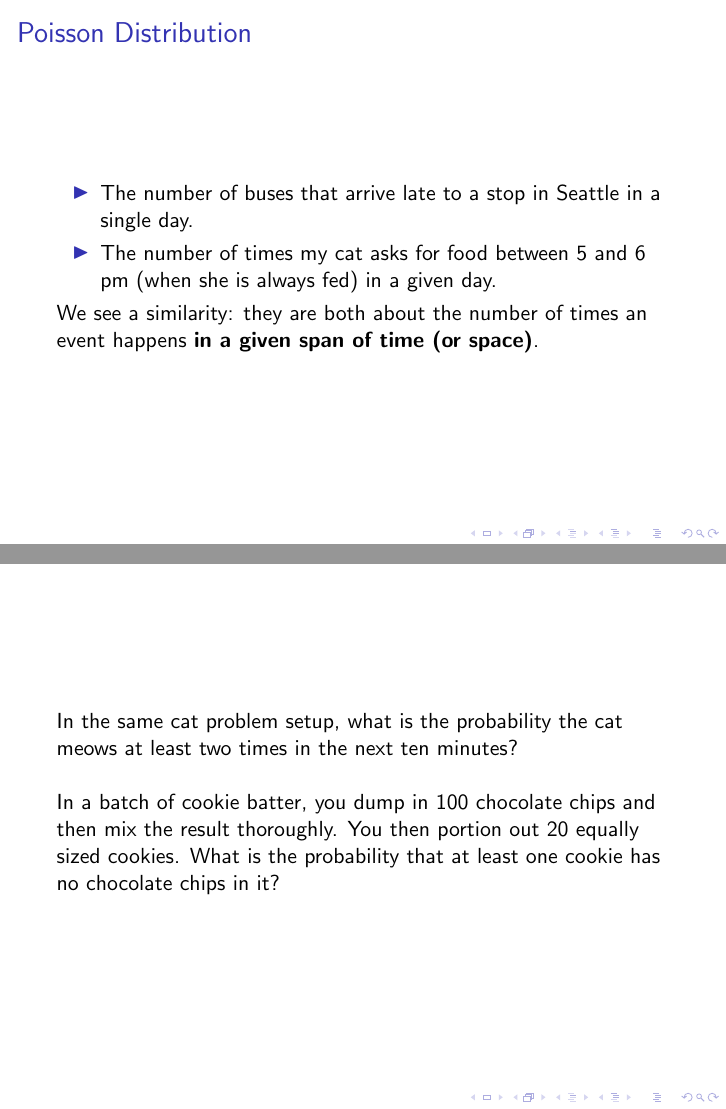
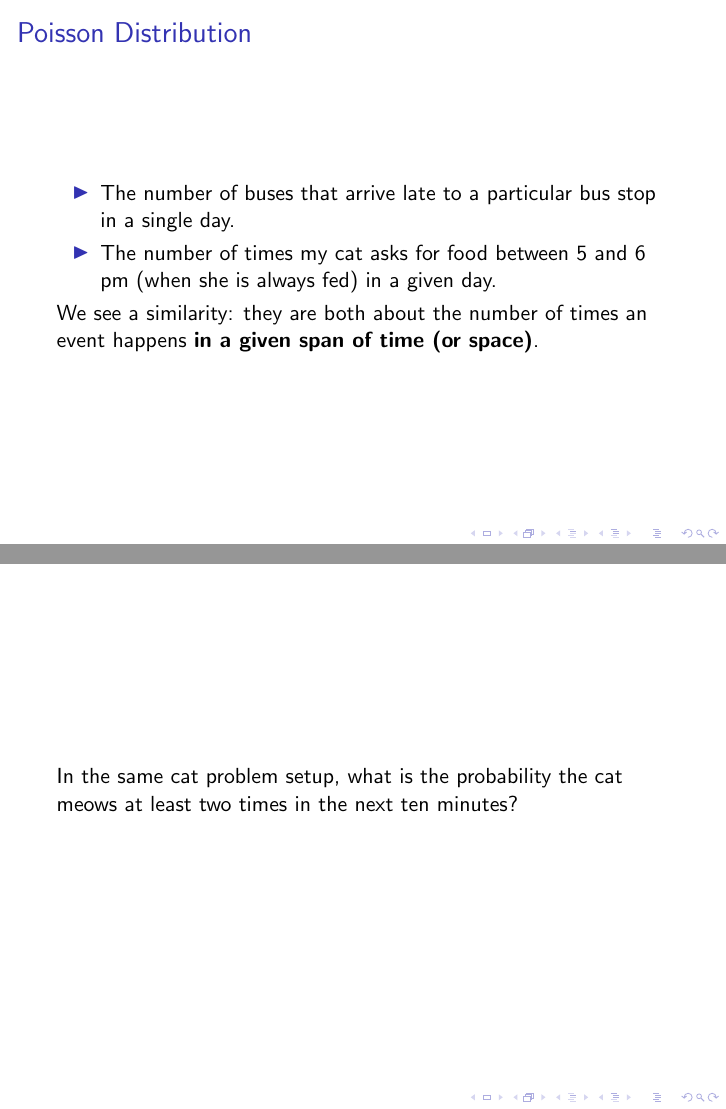
Before and after one commit to GalvanizeOpenSource/stats-course-slides, LaTeX slides (latex/stats-workshop.tex, which reads latex/common-distributions.tex, latex/random-variables.tex): pages 97 and 102 of 107, joined at a grey line. Compiled offline with pdfLaTeX.

Commit message:
mostly minor edits of typos etc

```diff
--- a/latex/common-distributions.tex
+++ b/latex/common-distributions.tex
@@ -193,7 +193,7 @@ What is the probability you \text{fail} all of your saving throws?
 \begin{frame}{Poisson Distribution}
 
 \begin{itemize}
-\item The number of buses that arrive late to a stop in Seattle in a single
+\item The number of buses that arrive late to a particular bus stop in a single
 day.
 \item The number of times my cat asks for food between 5 and 6 pm (when she is
 always fed) in a given day.
@@ -262,11 +262,6 @@ $$
 In the same cat problem setup, what is the probability the cat meows at
 least two times in the next ten minutes?
 
-\hfill
-
-In a batch of cookie batter, you dump in 100 chocolate chips and then mix the
-result thoroughly.  You then portion out 20 equally sized cookies.  What is the
-probability that at least one cookie has no chocolate chips in it?
 
 \end{frame}
 %
--- a/latex/random-variables.tex
+++ b/latex/random-variables.tex
@@ -23,11 +23,11 @@ there is some variation in their outcomes that we cannot account for
 \begin{itemize}
 \item The number of heads seen in ten flips of a quarter.
 \item The number of heads seen in ten flips of a dime.
-\item The number of Buses that arrive late to a stop in Seattle in a single
+\item The number of Buses that arrive late to a particular bus stop in a single
 day.
 \item The number of times my cat asks for food between 5 and 6 pm (when she is
 always fed) in a given day.
-\item The temperature on a mid-summers day in Seattle.
+\item The temperature on a mid-summers day in San Francisco.
 \item The rainfall in a mid-winters day in Seattle.
 \end{itemize}
 
```
Also changed, not shown: latex/counting.tex (+2 -2 lines).
